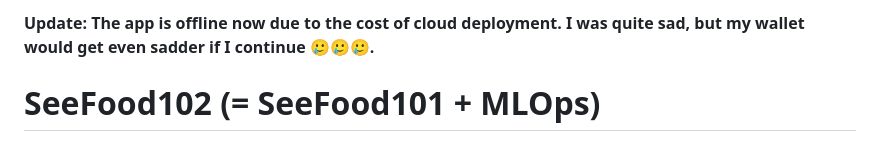
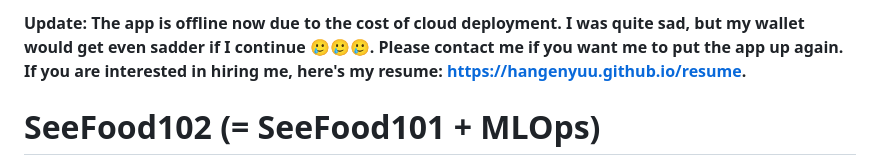
Before and after one commit to HangenYuu/SeeFood102, a Markdown page: README.md, the part around the change. Drawn GitHub-style.

```diff
--- a/README.md
+++ b/README.md
@@ -1,4 +1,4 @@
-**Update: The app is offline now due to the cost of cloud deployment. I was quite sad, but my wallet would get even sadder if I continue 🥲🥲🥲.**
+**Update: The app is offline now due to the cost of cloud deployment. I was quite sad, but my wallet would get even sadder if I continue 🥲🥲🥲. Please contact me if you want me to put the app up again. If you are interested in hiring me, here's my resume: https://hangenyuu.github.io/resume.**
 
 # SeeFood102 (= SeeFood101 + MLOps)
 
```
